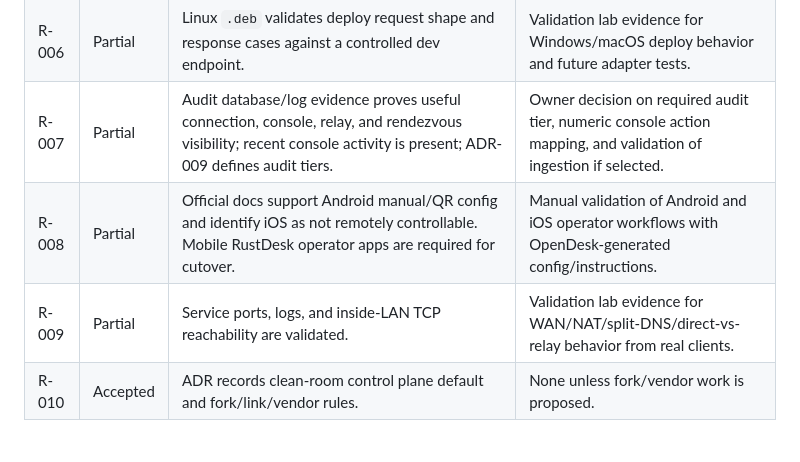
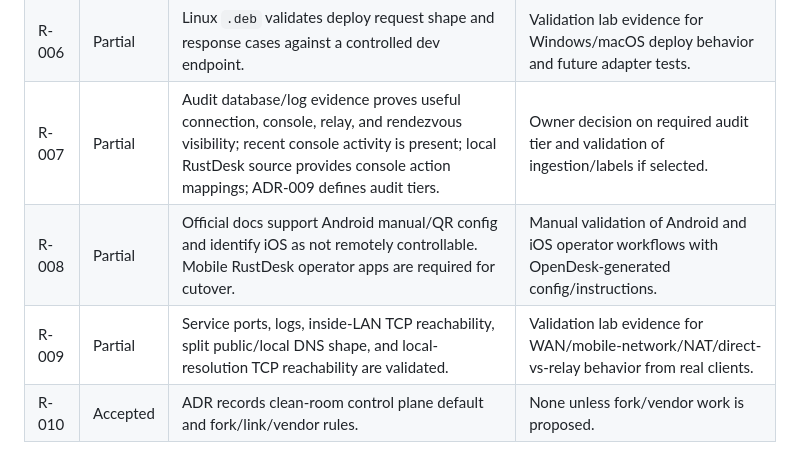
Before and after one commit to lazerusrm/OpenDesk, a Markdown page: docs/research-status.md, the part around the change. Drawn GitHub-style.

```diff
--- a/docs/research-status.md
+++ b/docs/research-status.md
@@ -16,9 +16,9 @@ Status values:
 | R-004 | Partial | Address-book entries contain hashed secret material; plaintext storage is rejected; ADR-008 defines external secret-manager path if managed access is required. | Owner decision on passwordless/managed-password requirement. |
 | R-005 | Partial | Current settings do not require login for RustDesk access; dashboard RBAC is documented as non-enforcing for sessions. | Owner decision on lookup-only vs real session enforcement. |
 | R-006 | Partial | Linux `.deb` validates deploy request shape and response cases against a controlled dev endpoint. | Validation lab evidence for Windows/macOS deploy behavior and future adapter tests. |
-| R-007 | Partial | Audit database/log evidence proves useful connection, console, relay, and rendezvous visibility; recent console activity is present; ADR-009 defines audit tiers. | Owner decision on required audit tier, numeric console action mapping, and validation of ingestion if selected. |
+| R-007 | Partial | Audit database/log evidence proves useful connection, console, relay, and rendezvous visibility; recent console activity is present; local RustDesk source provides console action mappings; ADR-009 defines audit tiers. | Owner decision on required audit tier and validation of ingestion/labels if selected. |
 | R-008 | Partial | Official docs support Android manual/QR config and identify iOS as not remotely controllable. Mobile RustDesk operator apps are required for cutover. | Manual validation of Android and iOS operator workflows with OpenDesk-generated config/instructions. |
-| R-009 | Partial | Service ports, logs, and inside-LAN TCP reachability are validated. | Validation lab evidence for WAN/NAT/split-DNS/direct-vs-relay behavior from real clients. |
+| R-009 | Partial | Service ports, logs, inside-LAN TCP reachability, split public/local DNS shape, and local-resolution TCP reachability are validated. | Validation lab evidence for WAN/mobile-network/NAT/direct-vs-relay behavior from real clients. |
 | R-010 | Accepted | ADR records clean-room control plane default and fork/link/vendor rules. | None unless fork/vendor work is proposed. |
 
 ## Closure Rule
```
Also changed, not shown: docs/research-findings.md (+4 -2 lines), docs/research/operations-security.md (+2 -2 lines).
